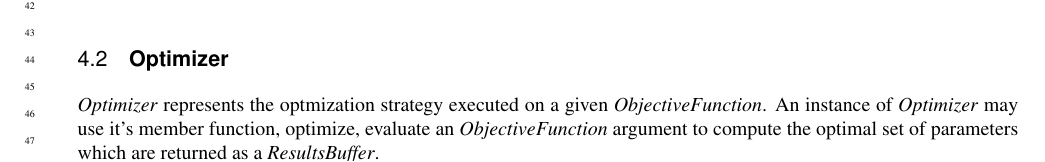
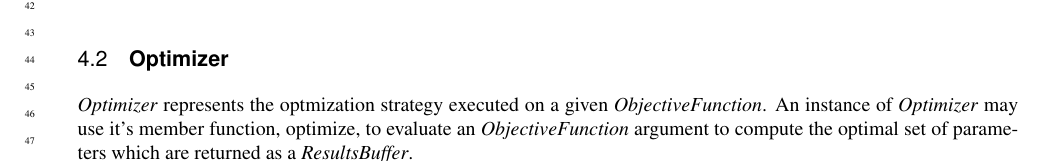
Before and after one commit to ORNL-QCI/qcor_spec, a LaTeX book (main_spec.tex, which reads content/datatypes.tex): part of page 6 of 21, cut so that both start at the same text. Compiled offline with pdfLaTeX.

Commit message:
Update datatypes.tex
added "to"

```diff
--- a/content/datatypes.tex
+++ b/content/datatypes.tex
@@ -7,7 +7,7 @@ where x denotes a list of scalar parameters, O denotes an operator, and U(x') de
 %specialized: y = (log(a<Z>(x))+b<ZZ>(x)+... u<ZIIIIIIIZ>(x)))/log(p(x))...
 
 \subsection{\textbf{Optimizer}}\label{subsec:Optimizer}
-\DATATYPENAME{Optimizer} represents the optmization strategy executed on a given \DATATYPENAME{ObjectiveFunction}. An instance of \DATATYPENAME{Optimizer} may use it's member function, optimize, evaluate an \DATATYPENAME{ObjectiveFunction} argument to compute the optimal set of parameters which are returned as a \DATATYPENAME{ResultsBuffer}.\\
+\DATATYPENAME{Optimizer} represents the optmization strategy executed on a given \DATATYPENAME{ObjectiveFunction}. An instance of \DATATYPENAME{Optimizer} may use it's member function, optimize, to evaluate an \DATATYPENAME{ObjectiveFunction} argument to compute the optimal set of parameters which are returned as a \DATATYPENAME{ResultsBuffer}.\\
 
 
 \subsection{\textbf{ResultsBuffer}}\label{subsec:ResultsBuffer}
```
